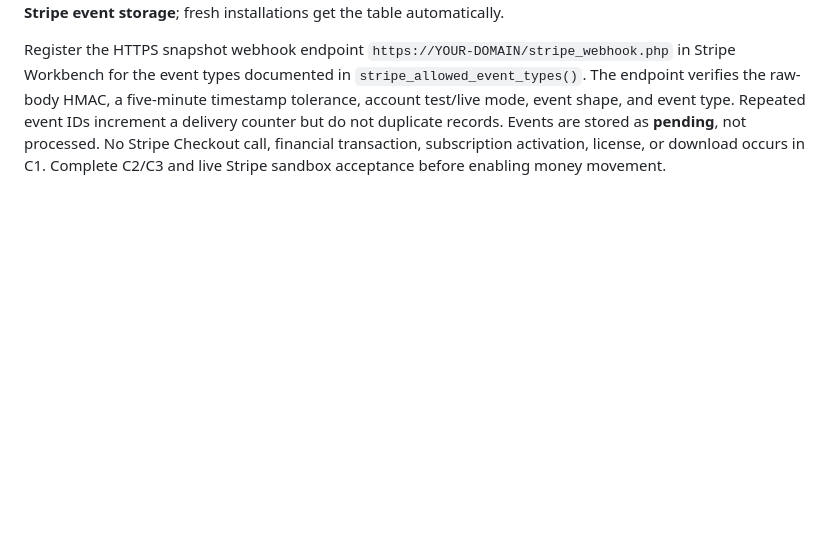
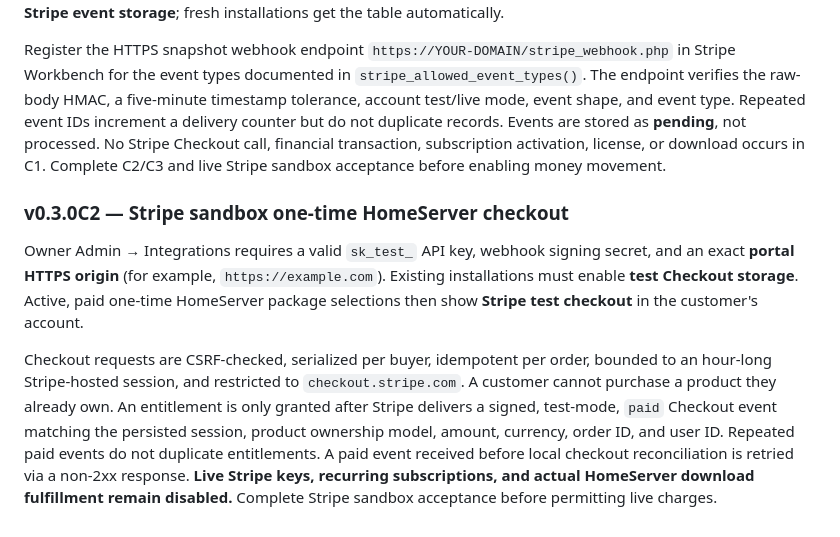
Before and after one commit to davemt74-lang/gameroot, a Markdown page: README.md, the part around the change. GitHub-like rendering; blank space fills up the shorter version.

Commit message:
Document sandbox Checkout, strict payment reconciliation and live charging gate

```diff
--- a/README.md
+++ b/README.md
@@ -41,3 +41,8 @@ Customers can browse active HomeServer, optional subdomain hosting, and fully ho
 Owner Admin → Integrations accepts a Stripe secret API key (sk_test_ / sk_live_) and a distinct webhook signing secret (whsec_), both encrypted at rest and never displayed after saving. Existing installations must click **Enable Stripe event storage**; fresh installations get the table automatically.
 
 Register the HTTPS snapshot webhook endpoint `https://YOUR-DOMAIN/stripe_webhook.php` in Stripe Workbench for the event types documented in `stripe_allowed_event_types()`. The endpoint verifies the raw-body HMAC, a five-minute timestamp tolerance, account test/live mode, event shape, and event type. Repeated event IDs increment a delivery counter but do not duplicate records. Events are stored as **pending**, not processed. No Stripe Checkout call, financial transaction, subscription activation, license, or download occurs in C1. Complete C2/C3 and live Stripe sandbox acceptance before enabling money movement.
+
+### v0.3.0C2 — Stripe sandbox one-time HomeServer checkout
+Owner Admin → Integrations requires a valid `sk_test_` API key, webhook signing secret, and an exact **portal HTTPS origin** (for example, `https://example.com`). Existing installations must enable **test Checkout storage**. Active, paid one-time HomeServer package selections then show **Stripe test checkout** in the customer's account.
+
+Checkout requests are CSRF-checked, serialized per buyer, idempotent per order, bounded to an hour-long Stripe-hosted session, and restricted to `checkout.stripe.com`. A customer cannot purchase a product they already own. An entitlement is only granted after Stripe delivers a signed, test-mode, `paid` Checkout event matching the persisted session, product ownership model, amount, currency, order ID, and user ID. Repeated paid events do not duplicate entitlements. A paid event received before local checkout reconciliation is retried via a non-2xx response. **Live Stripe keys, recurring subscriptions, and actual HomeServer download fulfillment remain disabled.** Complete Stripe sandbox acceptance before permitting live charges.
```
